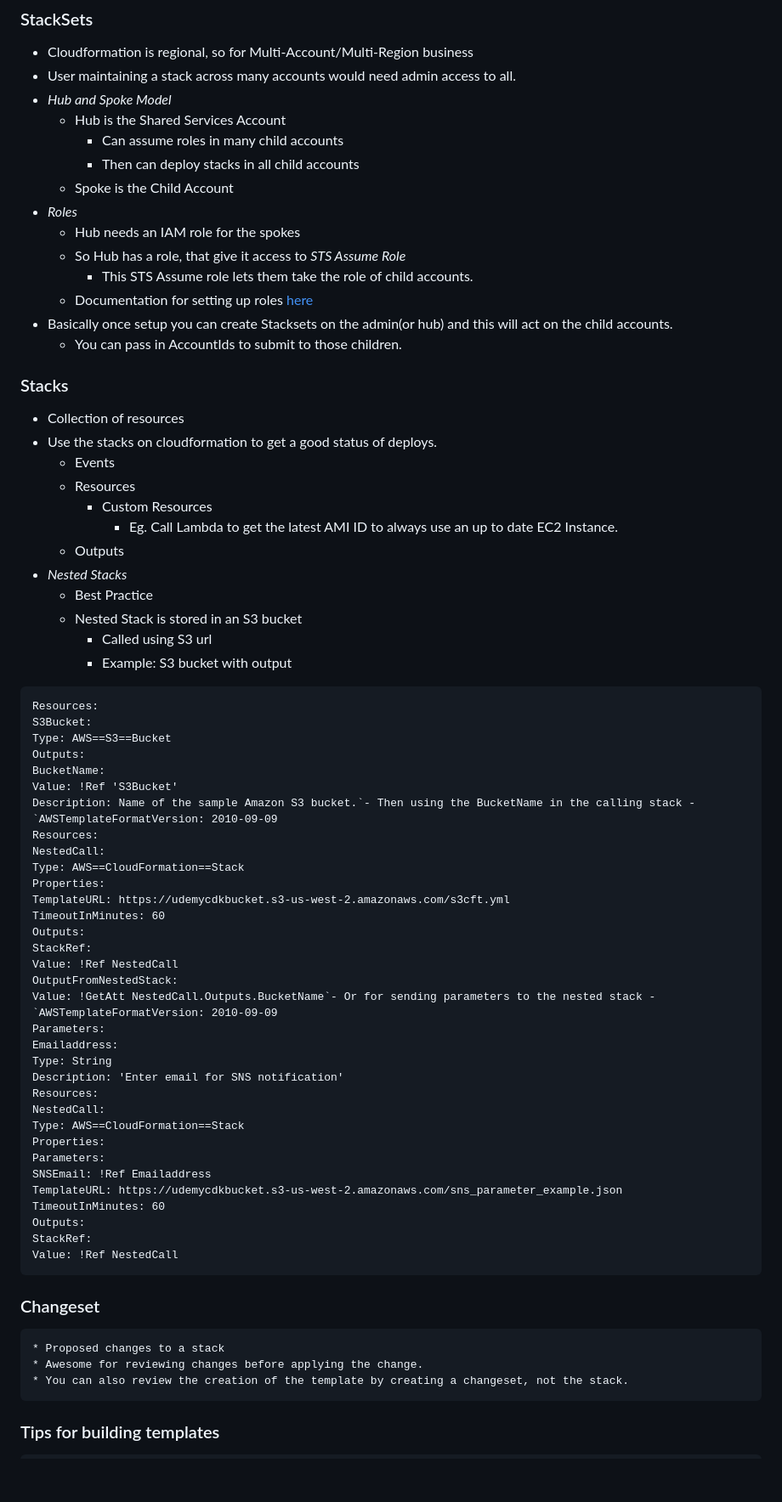
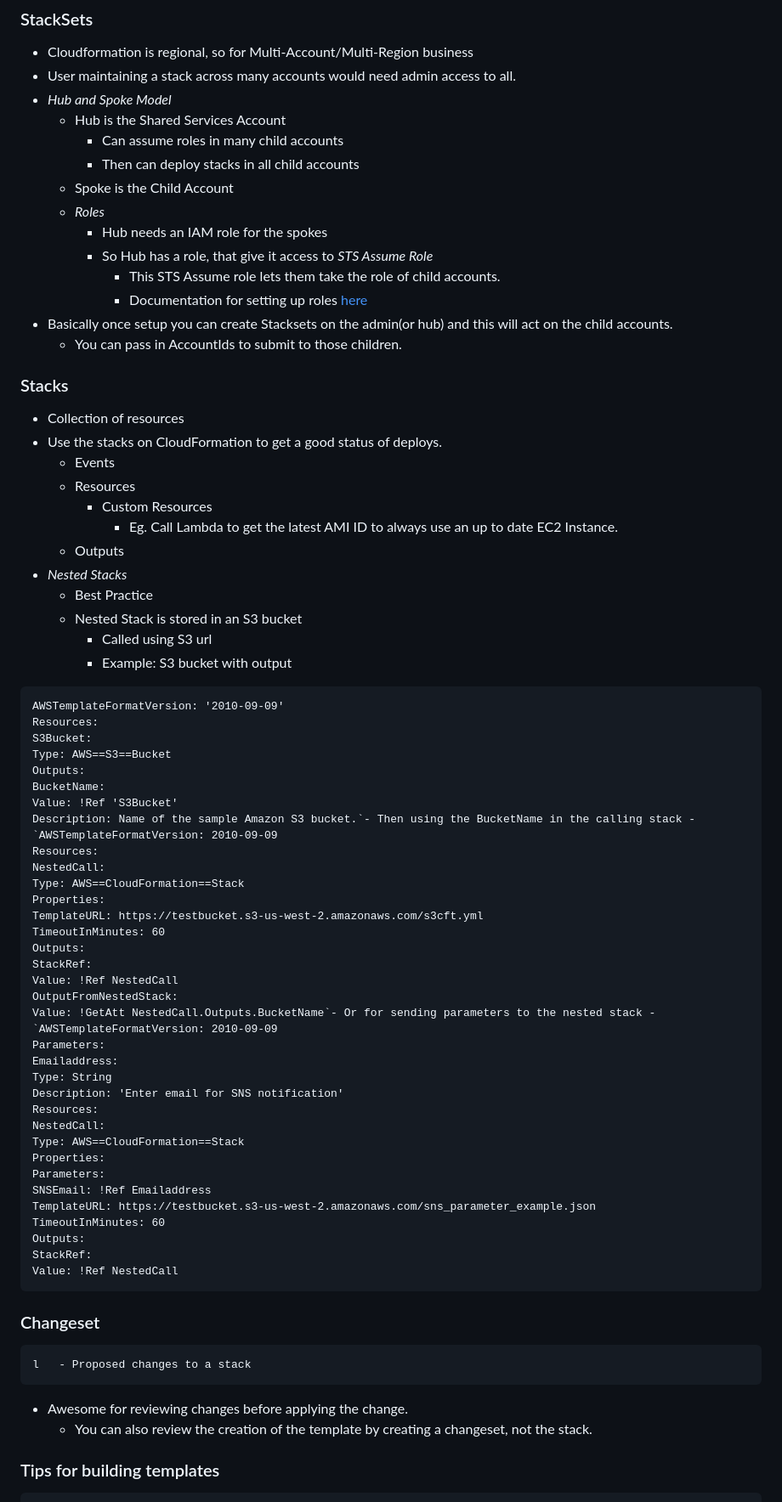
Before and after one commit to shano/knowledge-garden, a Markdown page: AWS/Cloudformation.md, the part around the change. Shown: that part at 85% size. GitHub-like rendering; blank space fills up the shorter version.

Commit message:
Updates from OVMG116.home.lan

````diff
--- a/AWS/Cloudformation.md
+++ b/AWS/Cloudformation.md
@@ -13,16 +13,16 @@
 		* Can assume roles in many child accounts
 		* Then can deploy stacks in all child accounts
 	* Spoke is the Child Account
-* *Roles*
-	* Hub needs an IAM role for the spokes
-	* So Hub has a role, that give it access to *STS Assume Role*
-		* This STS Assume role lets them take the role of child accounts.
-	* Documentation for setting up roles [here](https://docs.aws.amazon.com/AWSCloudFormation/latest/UserGuide/stacksets-prereqs-self-managed.html)
+	* *Roles*
+		* Hub needs an IAM role for the spokes
+		* So Hub has a role, that give it access to *STS Assume Role*
+			* This STS Assume role lets them take the role of child accounts.
+			* Documentation for setting up roles [here](https://docs.aws.amazon.com/AWSCloudFormation/latest/UserGuide/stacksets-prereqs-self-managed.html)
 * Basically once setup you can create Stacksets on the admin(or hub) and this will act on the child accounts.
 	* You can pass in AccountIds to submit to those children.
 ### Stacks
 * Collection of resources
-* Use the stacks on cloudformation to get a good status of deploys.
+* Use the stacks on CloudFormation to get a good status of deploys.
 	* Events
 	* Resources
 		* Custom Resources
@@ -33,7 +33,8 @@
 	* Nested Stack is stored in an S3 bucket
 		* Called using S3 url
 		* Example: S3 bucket with output
-```AWSTemplateFormatVersion: '2010-09-09'
+```
+AWSTemplateFormatVersion: '2010-09-09'
 Resources:
 S3Bucket:
 Type: AWS==S3==Bucket
@@ -45,7 +46,7 @@ Resources:
 NestedCall:
 Type: AWS==CloudFormation==Stack
 Properties:
-TemplateURL: https://udemycdkbucket.s3-us-west-2.amazonaws.com/s3cft.yml
+TemplateURL: https://testbucket.s3-us-west-2.amazonaws.com/s3cft.yml
 TimeoutInMinutes: 60
 Outputs:
 StackRef:
@@ -62,7 +63,7 @@ Type: AWS==CloudFormation==Stack
 Properties:
 Parameters:
 SNSEmail: !Ref Emailaddress
-TemplateURL: https://udemycdkbucket.s3-us-west-2.amazonaws.com/sns_parameter_example.json
+TemplateURL: https://testbucket.s3-us-west-2.amazonaws.com/sns_parameter_example.json
 TimeoutInMinutes: 60
 Outputs:
 StackRef:
@@ -71,8 +72,8 @@ Value: !Ref NestedCall
 
 
 ### Changeset
-	* Proposed changes to a stack
-	* Awesome for reviewing changes before applying the change.
+	l	- Proposed changes to a stack
+- Awesome for reviewing changes before applying the change.
 	* You can also review the creation of the template by creating a changeset, not the stack.
 ### Tips for building templates
 	* Use an existing template
````
